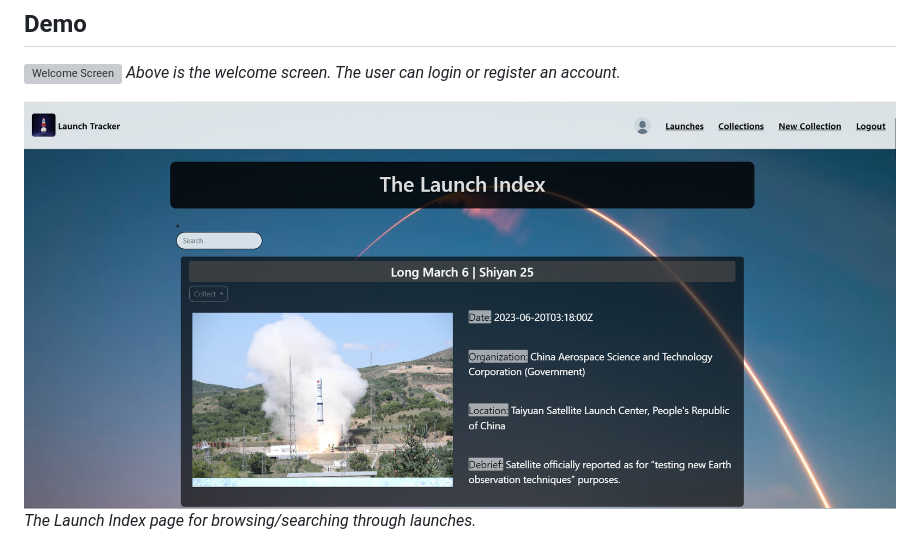
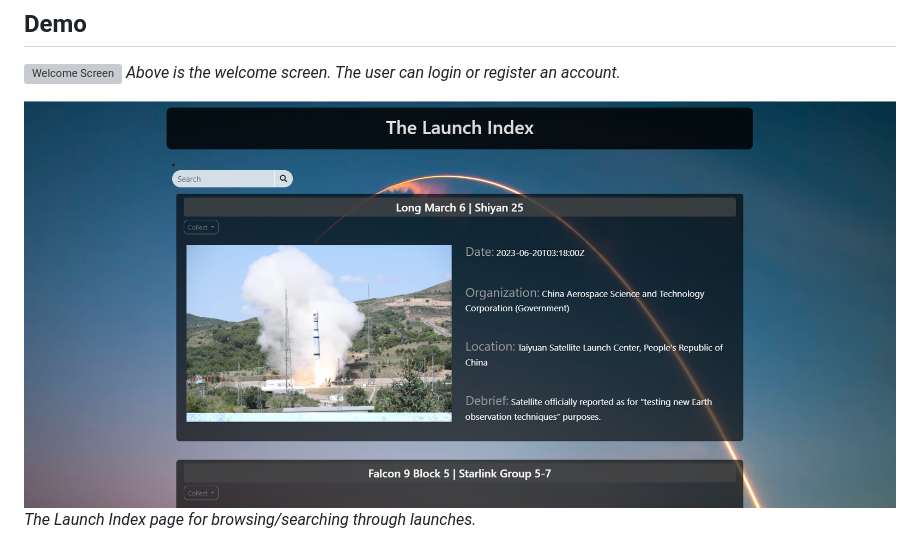
Before and after one commit to jonjones320/Capstone-1, a Markdown page: README.md, the part around the change. Rendered like a GitHub page; pictures changed too: screenshots/launch_index3.png (added); grey boxes are pictures that could not be loaded.

Commit message:
Updated the screenshots within the README.md to reflect the current appearance of the site.

```diff
--- a/README.md
+++ b/README.md
@@ -69,7 +69,7 @@ Follow these steps to get your application running within VS Code:
 ![Welcome Screen](/screenshots/home_welcome2.png)
 *Above is the welcome screen. The user can login or register an account.*
 
-![Launch Index](/screenshots/launch_index.png)
+![Launch Index](/screenshots/launch_index3.png)
 *The Launch Index page for browsing/searching through launches.*
 
 ![View A Collection](/screenshots/collection_view2.png)
```
Also changed, not shown: screenshots/launch_index2.png (added).
